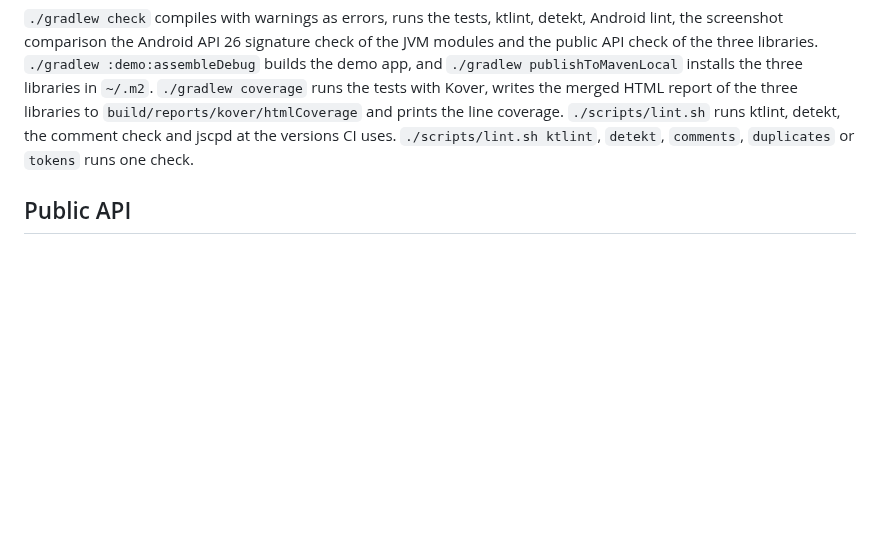
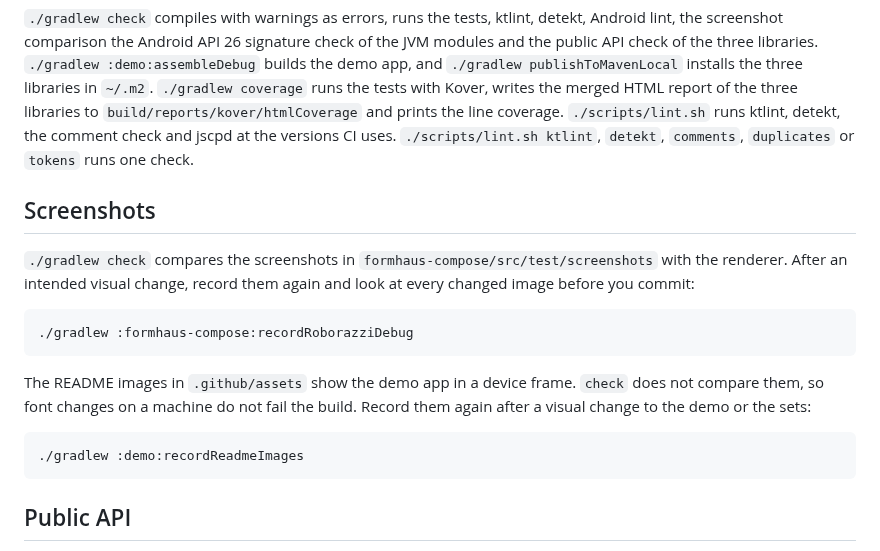
Before and after one commit to formhaus-dev/formhaus-kotlin, a Markdown page: CONTRIBUTING.md, the part around the change. Rendered like a GitHub page; blank space fills up the shorter version.

````diff
--- a/CONTRIBUTING.md
+++ b/CONTRIBUTING.md
@@ -28,6 +28,20 @@ Requires JDK 17 and the Android SDK with platform 37 and build-tools 36. Set `sd
 ```
 
 `./gradlew check` compiles with warnings as errors, runs the tests, ktlint, detekt, Android lint, the screenshot comparison the Android API 26 signature check of the JVM modules and the public API check of the three libraries. `./gradlew :demo:assembleDebug` builds the demo app, and `./gradlew publishToMavenLocal` installs the three libraries in `~/.m2`. `./gradlew coverage` runs the tests with Kover, writes the merged HTML report of the three libraries to `build/reports/kover/htmlCoverage` and prints the line coverage. `./scripts/lint.sh` runs ktlint, detekt, the comment check and jscpd at the versions CI uses. `./scripts/lint.sh ktlint`, `detekt`, `comments`, `duplicates` or `tokens` runs one check.
+
+## Screenshots
+
+`./gradlew check` compares the screenshots in `formhaus-compose/src/test/screenshots` with the renderer. After an intended visual change, record them again and look at every changed image before you commit:
+
+```sh
+./gradlew :formhaus-compose:recordRoborazziDebug
+```
+
+The README images in `.github/assets` show the demo app in a device frame. `check` does not compare them, so font changes on a machine do not fail the build. Record them again after a visual change to the demo or the sets:
+
+```sh
+./gradlew :demo:recordReadmeImages
+```
 
 ## Public API
 
````
Also changed, not shown: README.md (+8 -2 lines), .github/assets/set-formhaus.png (added), .github/assets/set-kiln.png (added), .github/assets/set-material.png (added), 4 other files.
